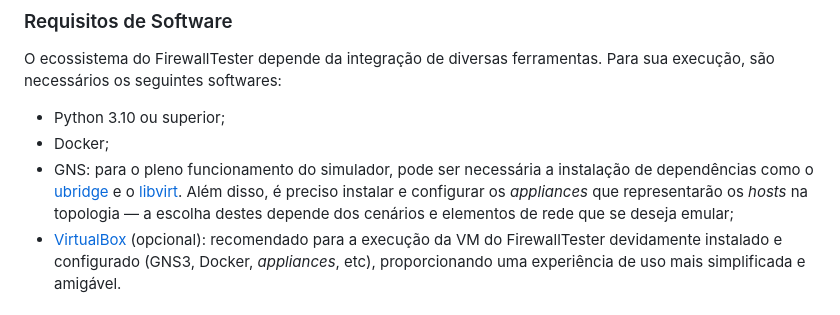
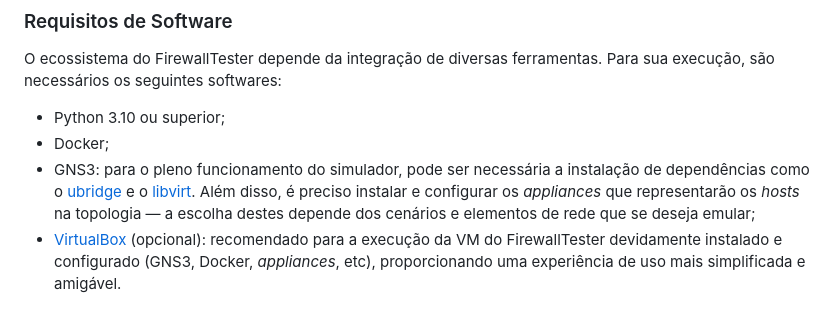
Before and after one commit to luizabasseto/firewallTester, a Markdown page: README.md, the part around the change. Drawn GitHub-style.

Commit message:
Correct GNS to GNS3 in README.md

```diff
--- a/README.md
+++ b/README.md
@@ -63,7 +63,7 @@ O ecossistema do FirewallTester depende da integração de diversas ferramentas.
 
 * Python 3.10 ou superior;
 * Docker;
-* GNS: para o pleno funcionamento do simulador, pode ser necessária a instalação de dependências como o [ubridge](https://github.com/GNS3/ubridge) e o [libvirt](https://libvirt.org/). Além disso, é preciso instalar e configurar os _appliances_ que representarão os _hosts_ na topologia — a escolha destes depende dos cenários e elementos de rede que se deseja emular;
+* GNS3: para o pleno funcionamento do simulador, pode ser necessária a instalação de dependências como o [ubridge](https://github.com/GNS3/ubridge) e o [libvirt](https://libvirt.org/). Além disso, é preciso instalar e configurar os _appliances_ que representarão os _hosts_ na topologia — a escolha destes depende dos cenários e elementos de rede que se deseja emular;
 * [VirtualBox](https://www.virtualbox.org/) (opcional): recomendado para a execução da VM do FirewallTester devidamente instalado e configurado (GNS3, Docker, _appliances_, etc), proporcionando uma experiência de uso mais simplificada e amigável.
 
 
```
